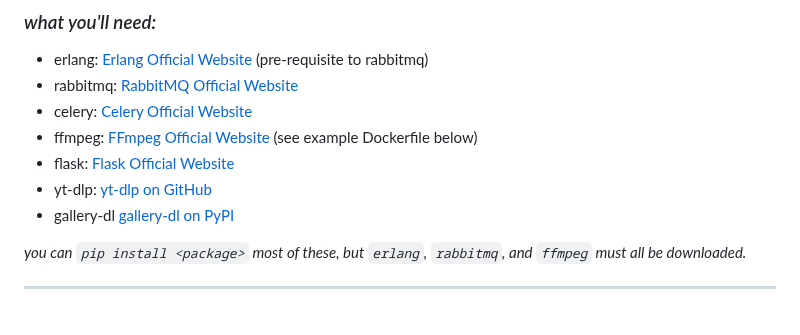
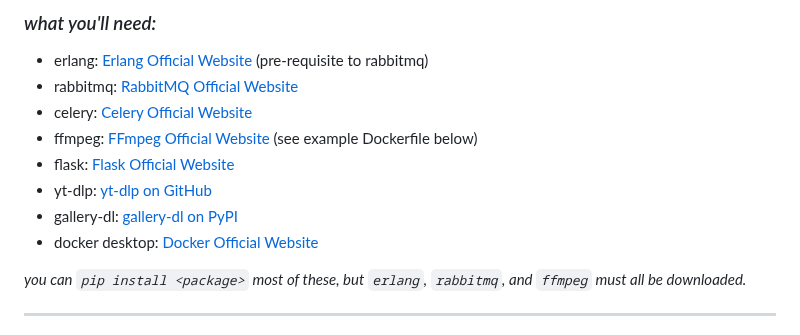
Before and after one commit to asfaslkdjalks/web3-revolutionized-gif-maker-with-sound, a Markdown page: README.md, the part around one of its changes. Drawn GitHub-style.

```diff
--- a/README.md
+++ b/README.md
@@ -13,7 +13,8 @@
 - ffmpeg: [FFmpeg Official Website][3] (see example Dockerfile below)
 - flask: [Flask Official Website][5]
 - yt-dlp: [yt-dlp on GitHub][4]
-- gallery-dl [gallery-dl on PyPI][7]
+- gallery-dl: [gallery-dl on PyPI][7]
+- docker desktop: [Docker Official Website][8]
 
 *you can `pip install <package>` most of these, but `erlang`, `rabbitmq`, and `ffmpeg` must all be downloaded.*
 
```
Also changed, not shown: other parts of README.md (+1 -0 lines).
